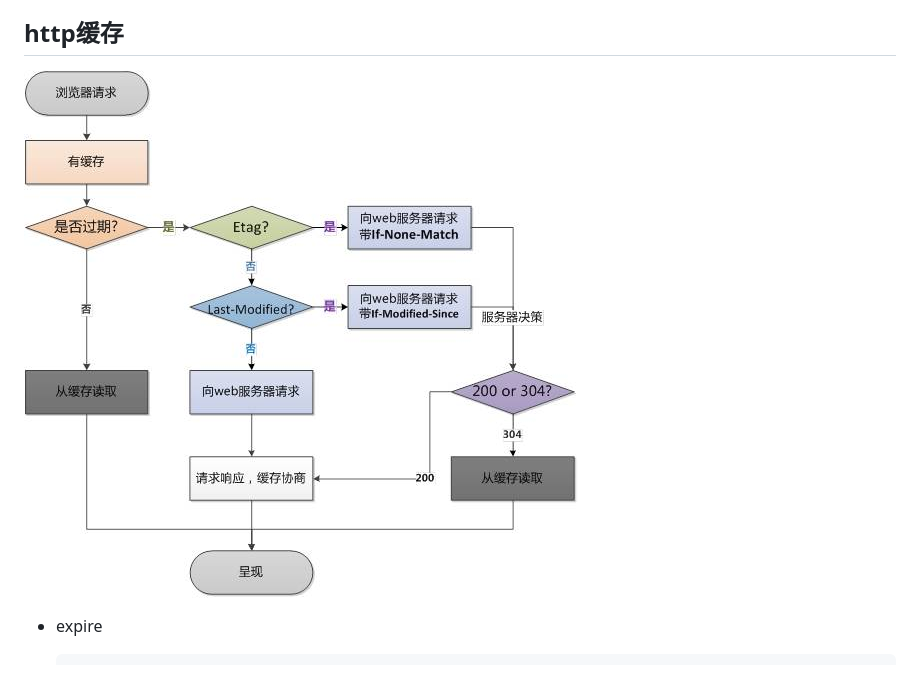
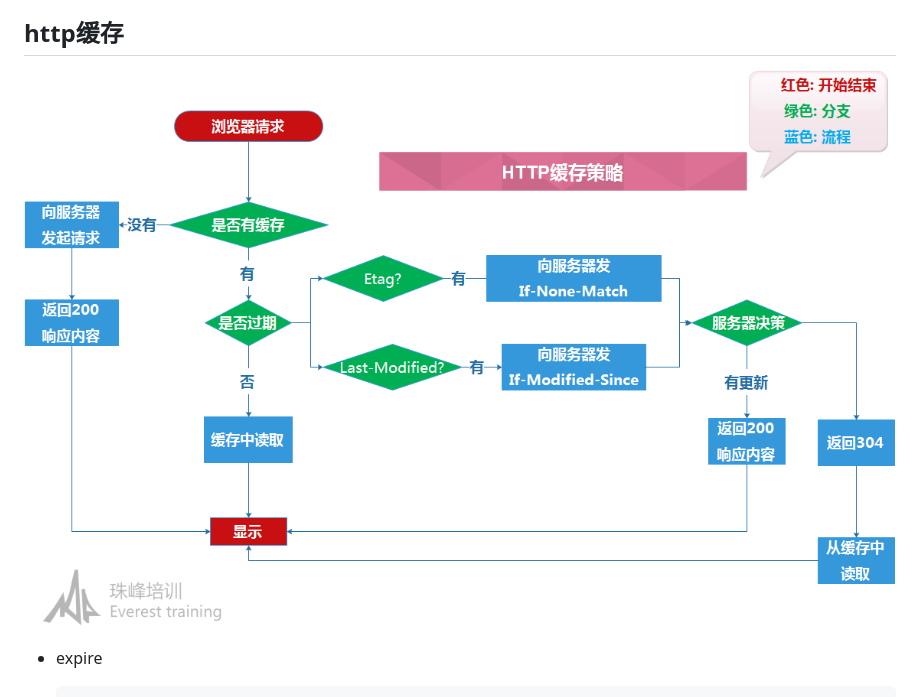
Before and after one commit to RyanZhao-OD/node-learning, a Markdown page: 8.http/README.md, the part around the change. Drawn GitHub-style; pictures changed too: resource/http-cache.jpg (deleted), resource/http-cache.png (added).

````diff
--- a/8.http/README.md
+++ b/8.http/README.md
@@ -15,7 +15,7 @@
     服务器再把客户端需要的资源返回，客户端用得到的资源来实现动态效果或修改DOM结构。
 
 ## http缓存
-![profile](../resource/http-cache.jpg)
+![profile](../resource/http-cache.png)
 
 - expire
     ```js
````
Also changed, not shown: 1 other file.
